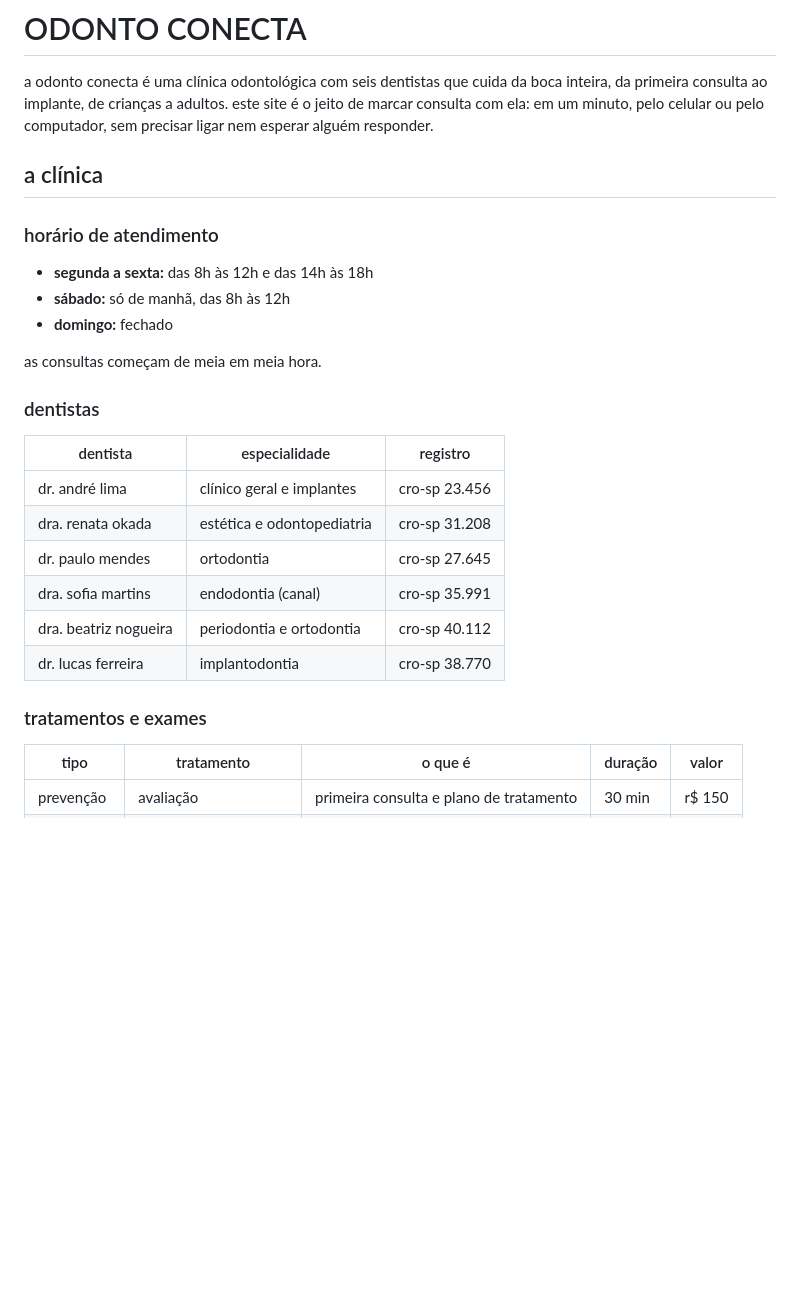
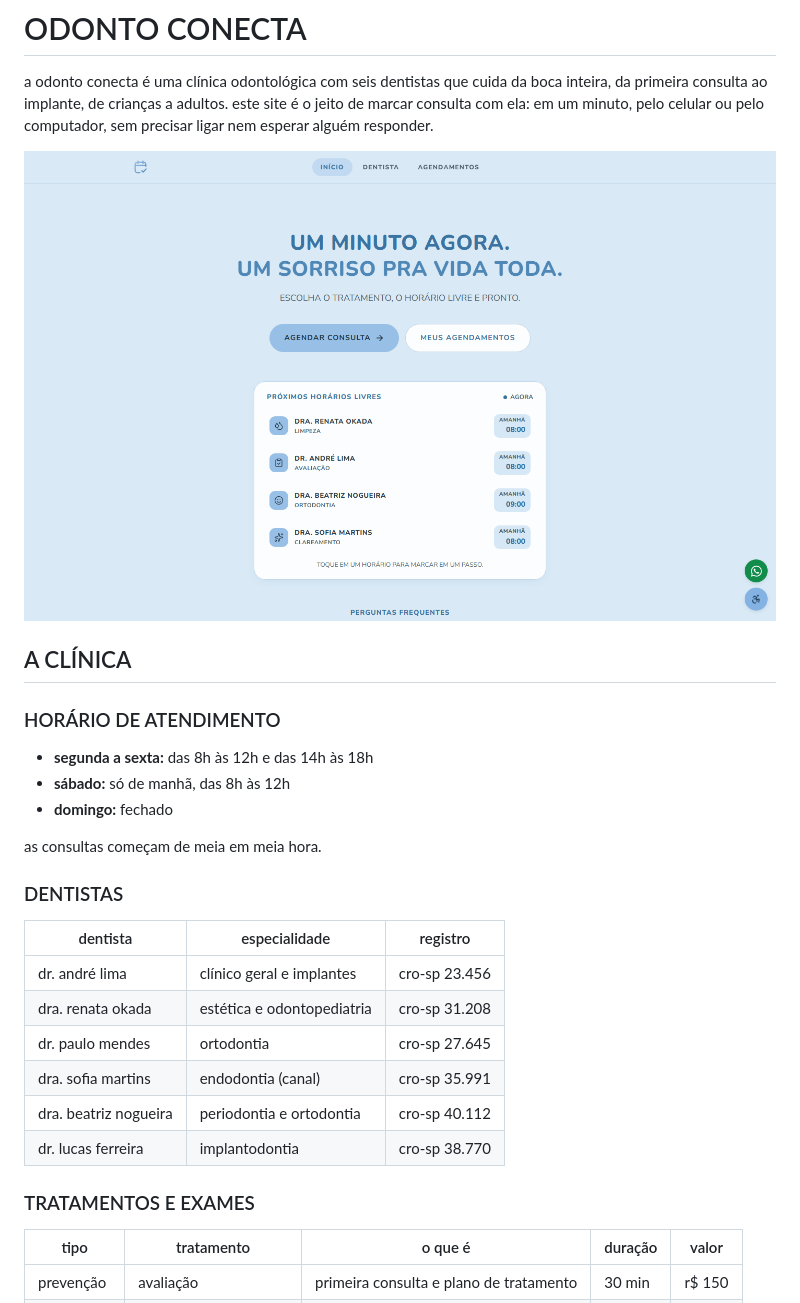
Before and after one commit to buzinei-bibi/AGENDAMENTO, a Markdown page: README.md, the part around one of its changes. GitHub-like rendering; pictures changed too: imagens/início.png (added); blank space fills up the shorter version.

Commit message:
readme do site de dentista com títulos em maiúsculo e foto da página inicial

```diff
--- a/README.md
+++ b/README.md
@@ -2,9 +2,11 @@
 
 a odonto conecta é uma clínica odontológica com seis dentistas que cuida da boca inteira, da primeira consulta ao implante, de crianças a adultos. este site é o jeito de marcar consulta com ela: em um minuto, pelo celular ou pelo computador, sem precisar ligar nem esperar alguém responder.
 
-## a clínica
+![página inicial do site da odonto conecta](imagens/in%C3%ADcio.png)
 
-### horário de atendimento
+## A CLÍNICA
+
+### HORÁRIO DE ATENDIMENTO
 
 - **segunda a sexta:** das 8h às 12h e das 14h às 18h
 - **sábado:** só de manhã, das 8h às 12h
@@ -12,7 +14,7 @@ a odonto conecta é uma clínica odontológica com seis dentistas que cuida da b
 
 as consultas começam de meia em meia hora.
 
-### dentistas
+### DENTISTAS
 
 | dentista | especialidade | registro |
 | --- | --- | --- |
@@ -23,7 +25,7 @@ as consultas começam de meia em meia hora.
 | dra. beatriz nogueira | periodontia e ortodontia | cro-sp 40.112 |
 | dr. lucas ferreira | implantodontia | cro-sp 38.770 |
 
-### tratamentos e exames
+### TRATAMENTOS E EXAMES
 
 | tipo | tratamento | o que é | duração | valor |
 | --- | --- | --- | --- | --- |
```
Also changed, not shown: other parts of README.md (+8 -8 lines).
